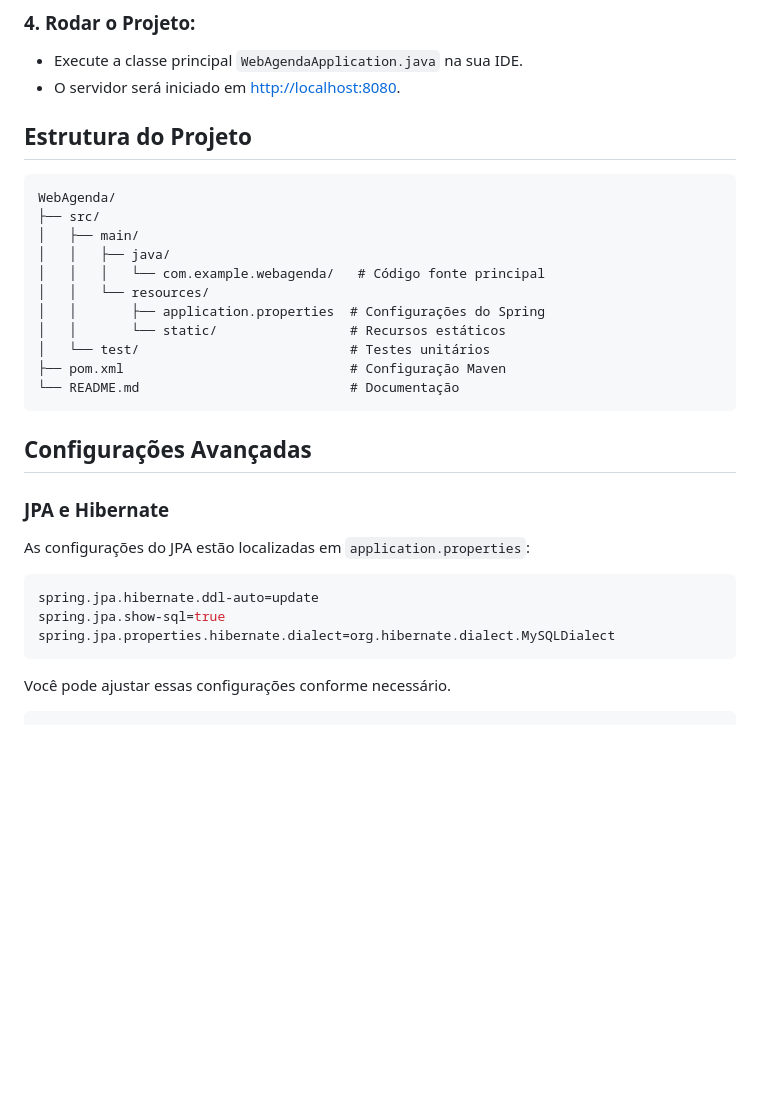
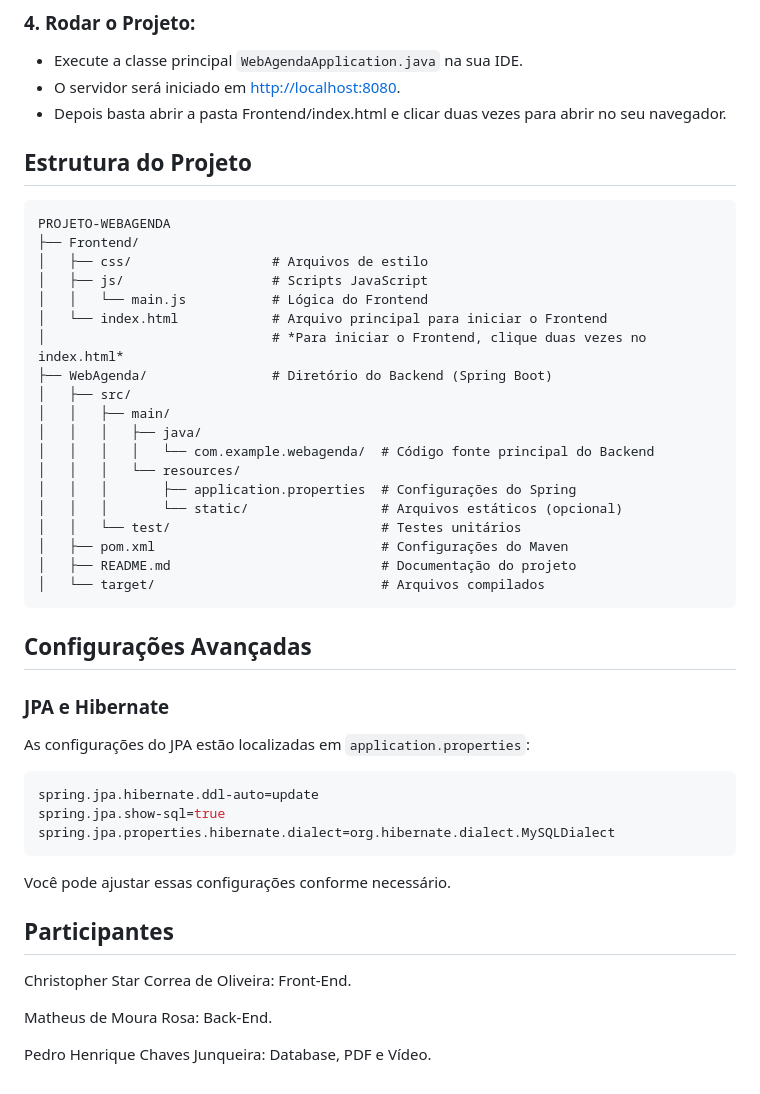
Before and after one commit to ItsMatt1/Projeto-WebAgenda, a Markdown page: readme.md, the part around one of its changes. GitHub-like rendering; blank space fills up the shorter version.

````diff
--- a/readme.md
+++ b/readme.md
@@ -57,21 +57,30 @@ cd WebAgenda
 ### 4. Rodar o Projeto:
 - Execute a classe principal `WebAgendaApplication.java` na sua IDE.
 - O servidor será iniciado em [http://localhost:8080](http://localhost:8080).
+- Depois basta abrir a pasta Frontend/index.html e clicar duas vezes para abrir no seu navegador.
 
 ## Estrutura do Projeto
 
 ```
-WebAgenda/
-├── src/
-│   ├── main/
-│   │   ├── java/
-│   │   │   └── com.example.webagenda/   # Código fonte principal
-│   │   └── resources/
-│   │       ├── application.properties  # Configurações do Spring
-│   │       └── static/                 # Recursos estáticos
-│   └── test/                           # Testes unitários
-├── pom.xml                             # Configuração Maven
-└── README.md                           # Documentação
+PROJETO-WEBAGENDA
+├── Frontend/
+│   ├── css/                  # Arquivos de estilo
+│   ├── js/                   # Scripts JavaScript
+│   │   └── main.js           # Lógica do Frontend
+│   └── index.html            # Arquivo principal para iniciar o Frontend
+│                             # *Para iniciar o Frontend, clique duas vezes no index.html*
+├── WebAgenda/                # Diretório do Backend (Spring Boot)
+│   ├── src/
+│   │   ├── main/
+│   │   │   ├── java/
+│   │   │   │   └── com.example.webagenda/  # Código fonte principal do Backend
+│   │   │   └── resources/
+│   │   │       ├── application.properties  # Configurações do Spring
+│   │   │       └── static/                 # Arquivos estáticos (opcional)
+│   │   └── test/                           # Testes unitários
+│   ├── pom.xml                             # Configurações do Maven
+│   ├── README.md                           # Documentação do projeto
+│   └── target/                             # Arquivos compilados
 ```
 
 ## Configurações Avançadas
@@ -86,4 +95,10 @@ spring.jpa.properties.hibernate.dialect=org.hibernate.dialect.MySQLDialect
 
 Você pode ajustar essas configurações conforme necessário.
 
-```
+
+## Participantes
+Christopher Star Correa de Oliveira: Front-End.
+
+Matheus de Moura Rosa: Back-End.
+
+Pedro Henrique Chaves Junqueira: Database, PDF e Vídeo.
````
Also changed, not shown: other parts of readme.md (+1 -1 lines).
